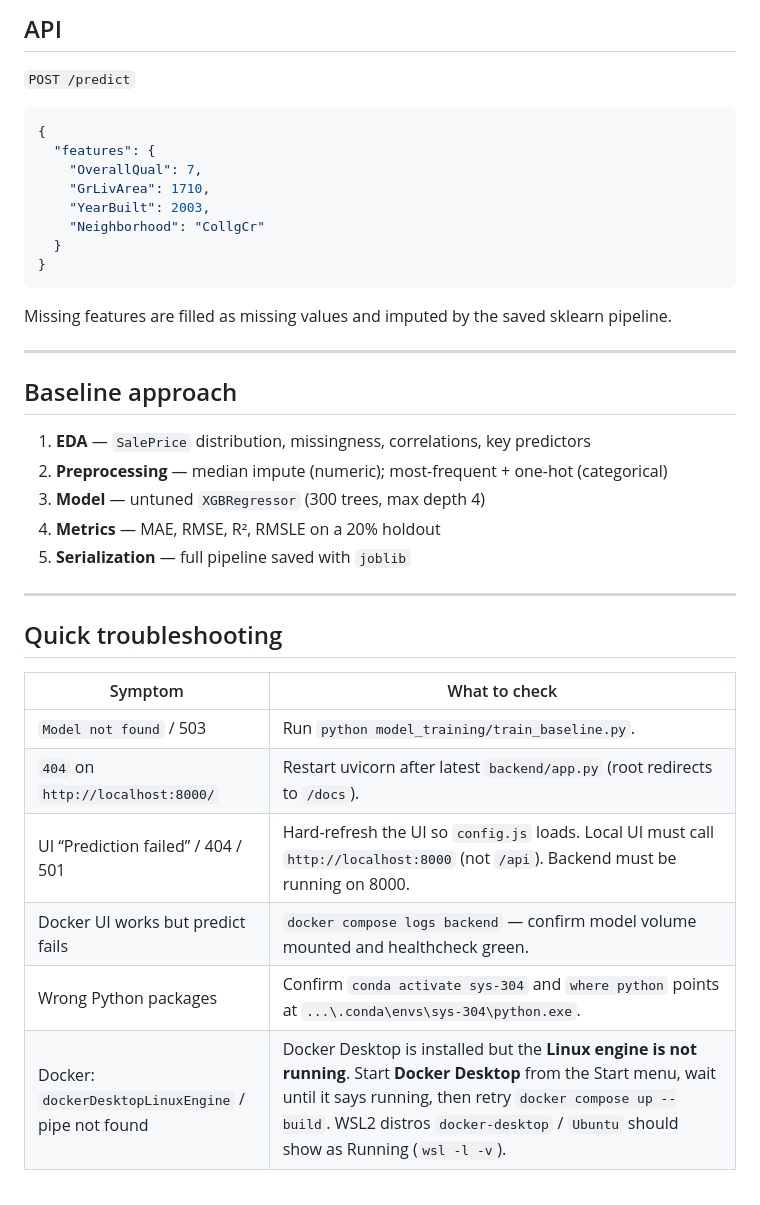
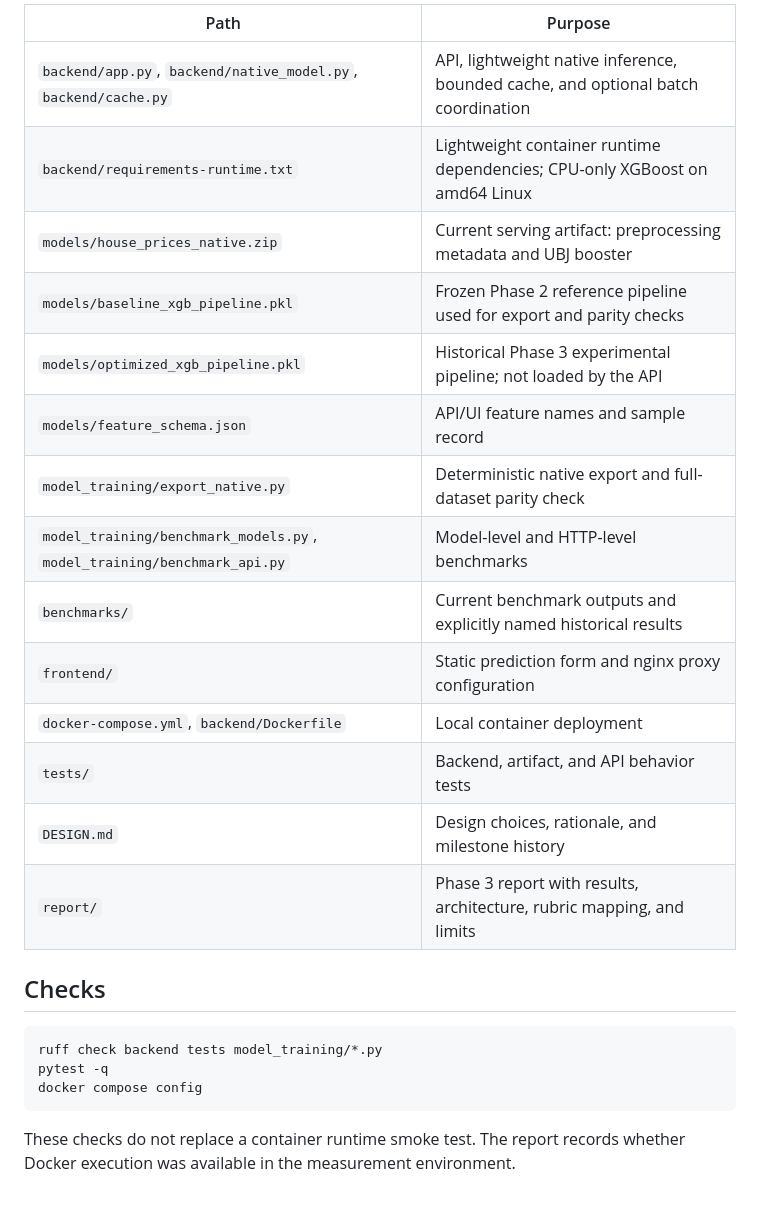
Before and after one commit to LukaBondi/House-Prices, a Markdown page: README.md, the part around one of its changes. Rendered like a GitHub page.

````diff
--- a/README.md
+++ b/README.md
@@ -202,40 +59,27 @@ CI runs the same checks on every push/PR to `main`.
 
-## API
+| Path | Purpose |
+|---|---|
+| `backend/app.py`, `backend/native_model.py`, `backend/cache.py` | API, lightweight native inference, bounded cache, and optional batch coordination |
+| `backend/requirements-runtime.txt` | Lightweight container runtime dependencies; CPU-only XGBoost on amd64 Linux |
+| `models/house_prices_native.zip` | Current serving artifact: preprocessing metadata and UBJ booster |
+| `models/baseline_xgb_pipeline.pkl` | Frozen Phase 2 reference pipeline used for export and parity checks |
+| `models/optimized_xgb_pipeline.pkl` | Historical Phase 3 experimental pipeline; not loaded by the API |
+| `models/feature_schema.json` | API/UI feature names and sample record |
+| `model_training/export_native.py` | Deterministic native export and full-dataset parity check |
+| `model_training/benchmark_models.py`, `model_training/benchmark_api.py` | Model-level and HTTP-level benchmarks |
+| `benchmarks/` | Current benchmark outputs and explicitly named historical results |
+| `frontend/` | Static prediction form and nginx proxy configuration |
+| `docker-compose.yml`, `backend/Dockerfile` | Local container deployment |
+| `tests/` | Backend, artifact, and API behavior tests |
+| `DESIGN.md` | Design choices, rationale, and milestone history |
+| `report/` | Phase 3 report with results, architecture, rubric mapping, and limits |
 
-`POST /predict`
+## Checks
 
-```json
-{
-  "features": {
-    "OverallQual": 7,
-    "GrLivArea": 1710,
-    "YearBuilt": 2003,
-    "Neighborhood": "CollgCr"
-  }
-}
+```powershell
+ruff check backend tests model_training/*.py
+pytest -q
+docker compose config
 ```
 
-Missing features are filled as missing values and imputed by the saved sklearn pipeline.
-
----
-
-## Baseline approach
-
-1. **EDA** — `SalePrice` distribution, missingness, correlations, key predictors
-2. **Preprocessing** — median impute (numeric); most-frequent + one-hot (categorical)
-3. **Model** — untuned `XGBRegressor` (300 trees, max depth 4)
-4. **Metrics** — MAE, RMSE, R², RMSLE on a 20% holdout
-5. **Serialization** — full pipeline saved with `joblib`
-
----
-
-## Quick troubleshooting
-
-| Symptom | What to check |
-|---------|----------------|
-| `Model not found` / 503 | Run `python model_training/train_baseline.py`. |
-| `404` on `http://localhost:8000/` | Restart uvicorn after latest `backend/app.py` (root redirects to `/docs`). |
-| UI “Prediction failed” / 404 / 501 | Hard-refresh the UI so `config.js` loads. Local UI must call `http://localhost:8000` (not `/api`). Backend must be running on 8000. |
-| Docker UI works but predict fails | `docker compose logs backend` — confirm model volume mounted and healthcheck green. |
-| Wrong Python packages | Confirm `conda activate sys-304` and `where python` points at `...\.conda\envs\sys-304\python.exe`. |
-| Docker: `dockerDesktopLinuxEngine` / pipe not found | Docker Desktop is installed but the **Linux engine is not running**. Start **Docker Desktop** from the Start menu, wait until it says running, then retry `docker compose up --build`. WSL2 distros `docker-desktop` / `Ubuntu` should show as Running (`wsl -l -v`). |
+These checks do not replace a container runtime smoke test. The report records whether Docker execution was available in the measurement environment.
````
Also changed, not shown: other parts of README.md (+31 -174 lines), DESIGN.md (+37 -17 lines).
